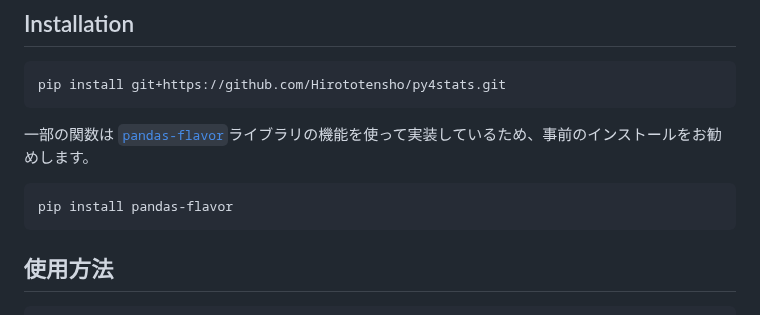
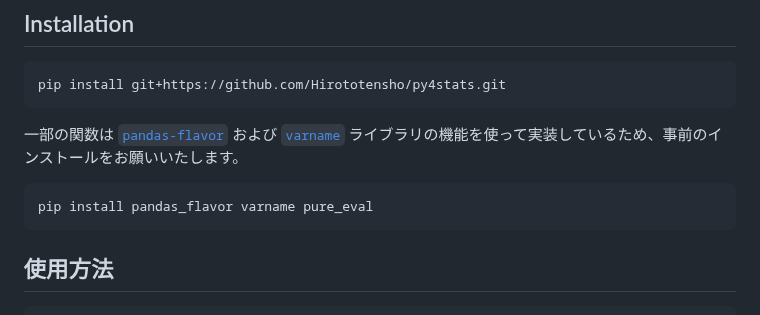
Before and after one commit to Hirototensho/Py4Stats, a Markdown page: README.md, the part around the change. GitHub-like rendering.

````diff
--- a/README.md
+++ b/README.md
@@ -8,10 +8,10 @@
 pip install git+https://github.com/Hirototensho/py4stats.git
 ```
 
-一部の関数は [`pandas-flavor`](https://pypi.org/project/pandas-flavor/)ライブラリの機能を使って実装しているため、事前のインストールをお勧めします。
+一部の関数は [`pandas-flavor`](https://pypi.org/project/pandas-flavor/) および [`varname`](https://github.com/pwwang/python-varname?tab=readme-ov-file) ライブラリの機能を使って実装しているため、事前のインストールをお願いいたします。
 
 ``` python
-pip install pandas-flavor
+pip install pandas_flavor varname pure_eval
 ```
 ## 使用方法
 
````
